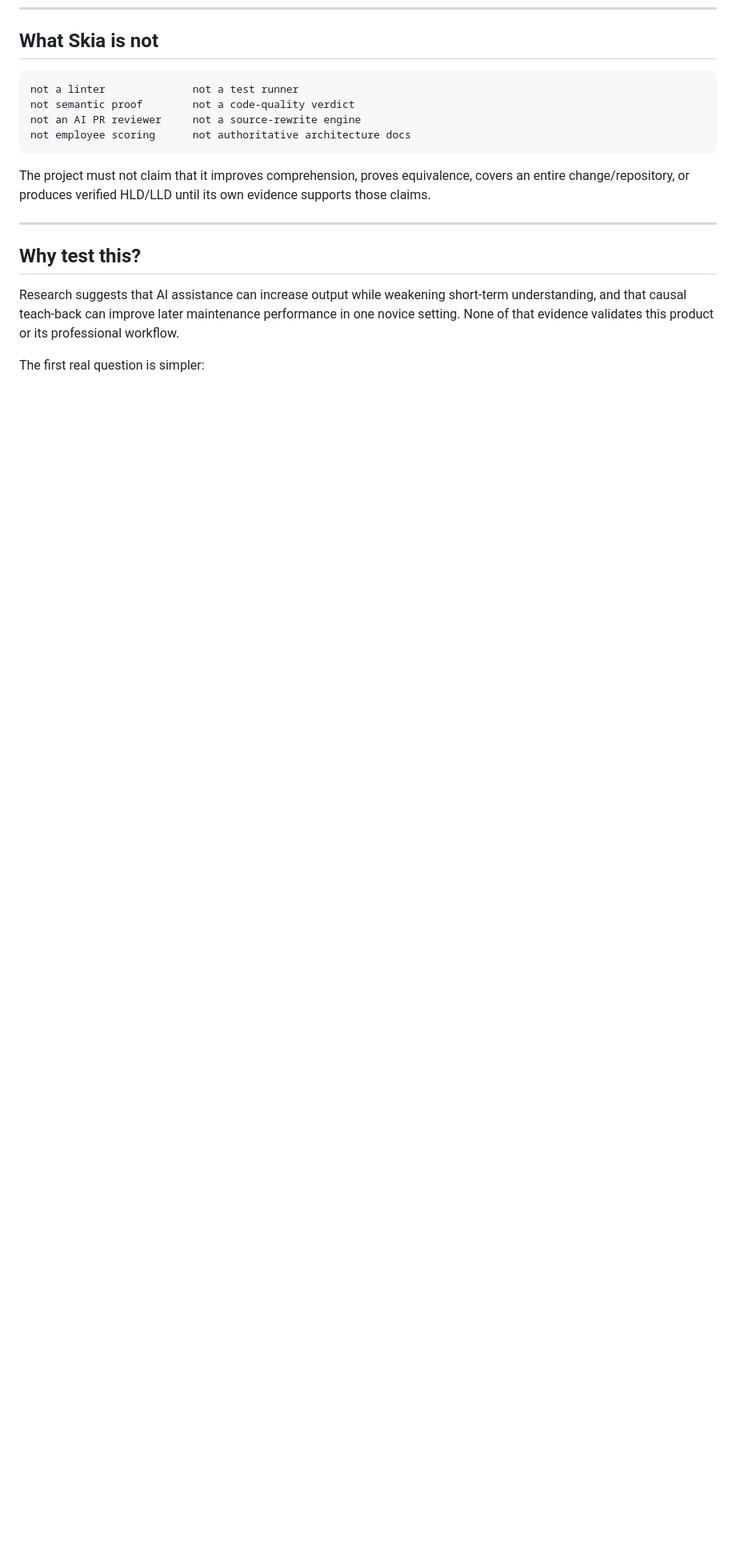
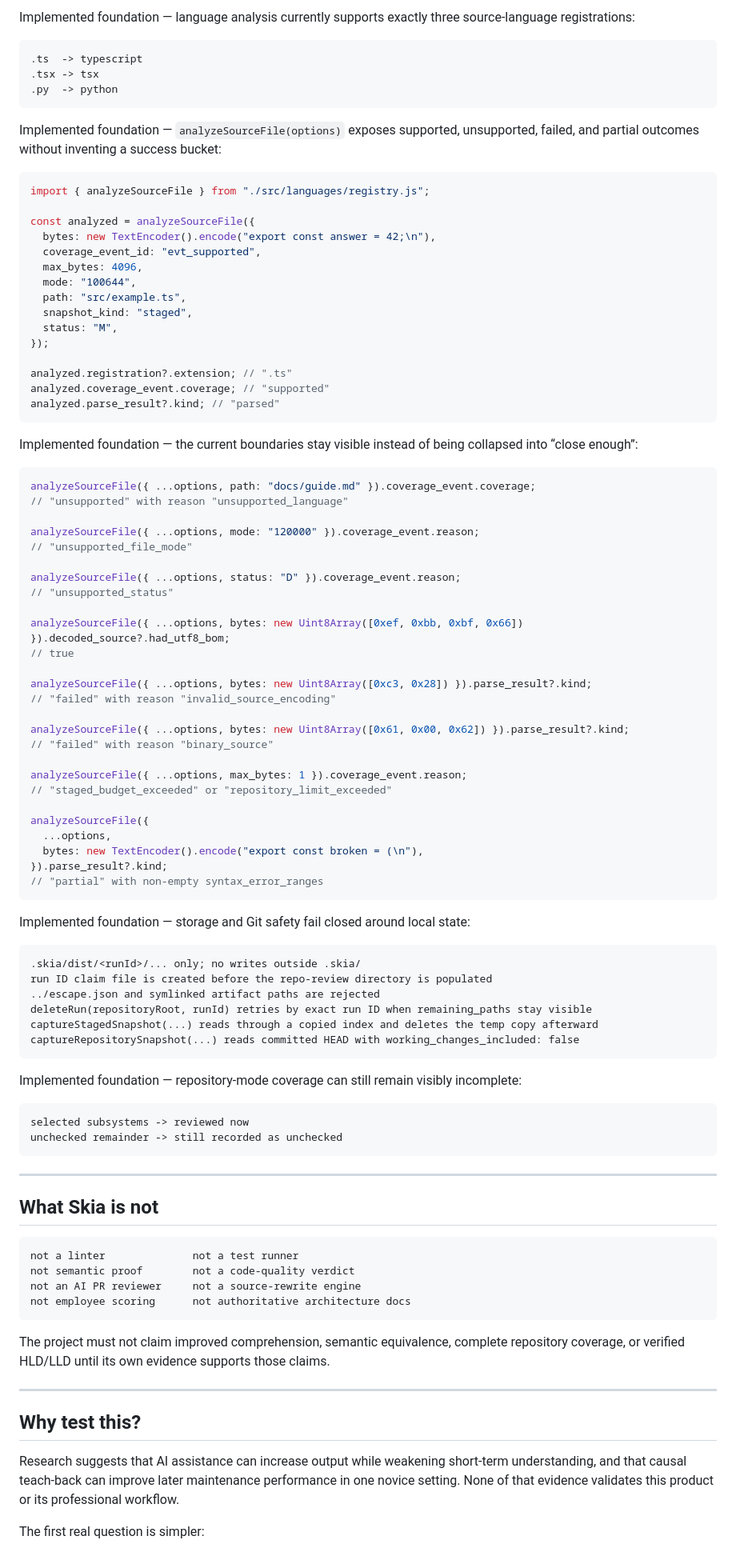
Before and after one commit to Shifat7/skia, a Markdown page: README.md, the part around one of its changes. Shown at 80% size. Drawn GitHub-style; blank space fills up the shorter version.

Commit message:
docs: add README foundation examples

````diff
--- a/README.md
+++ b/README.md
@@ -318,3 +407,86 @@ Git snapshot -> shared identity/schema -> language analysis -> coverage -> local
+Implemented foundation — language analysis currently supports exactly three
+source-language registrations:
+
+```text
+.ts  -> typescript
+.tsx -> tsx
+.py  -> python
+```
+
+Implemented foundation — `analyzeSourceFile(options)` exposes supported,
+unsupported, failed, and partial outcomes without inventing a success bucket:
+
+```ts
+import { analyzeSourceFile } from "./src/languages/registry.js";
+
+const analyzed = analyzeSourceFile({
+  bytes: new TextEncoder().encode("export const answer = 42;\n"),
+  coverage_event_id: "evt_supported",
+  max_bytes: 4096,
+  mode: "100644",
+  path: "src/example.ts",
+  snapshot_kind: "staged",
+  status: "M",
+});
+
+analyzed.registration?.extension; // ".ts"
+analyzed.coverage_event.coverage; // "supported"
+analyzed.parse_result?.kind; // "parsed"
+```
+
+Implemented foundation — the current boundaries stay visible instead of being
+collapsed into “close enough”:
+
+```ts
+analyzeSourceFile({ ...options, path: "docs/guide.md" }).coverage_event.coverage;
+// "unsupported" with reason "unsupported_language"
+
+analyzeSourceFile({ ...options, mode: "120000" }).coverage_event.reason;
+// "unsupported_file_mode"
+
+analyzeSourceFile({ ...options, status: "D" }).coverage_event.reason;
+// "unsupported_status"
+
+analyzeSourceFile({ ...options, bytes: new Uint8Array([0xef, 0xbb, 0xbf, 0x66]) }).decoded_source?.had_utf8_bom;
+// true
+
+analyzeSourceFile({ ...options, bytes: new Uint8Array([0xc3, 0x28]) }).parse_result?.kind;
+// "failed" with reason "invalid_source_encoding"
+
+analyzeSourceFile({ ...options, bytes: new Uint8Array([0x61, 0x00, 0x62]) }).parse_result?.kind;
+// "failed" with reason "binary_source"
+
+analyzeSourceFile({ ...options, max_bytes: 1 }).coverage_event.reason;
+// "staged_budget_exceeded" or "repository_limit_exceeded"
+
+analyzeSourceFile({
+  ...options,
+  bytes: new TextEncoder().encode("export const broken = (\n"),
+}).parse_result?.kind;
+// "partial" with non-empty syntax_error_ranges
+```
+
+Implemented foundation — storage and Git safety fail closed around local state:
+
+```text
+.skia/dist/<runId>/... only; no writes outside .skia/
+run ID claim file is created before the repo-review directory is populated
+../escape.json and symlinked artifact paths are rejected
+deleteRun(repositoryRoot, runId) retries by exact run ID when remaining_paths stay visible
+captureStagedSnapshot(...) reads through a copied index and deletes the temp copy afterward
+captureRepositorySnapshot(...) reads committed HEAD with working_changes_included: false
+```
+
+Implemented foundation — repository-mode coverage can still remain visibly
+incomplete:
+
+```text
+selected subsystems -> reviewed now
+unchecked remainder -> still recorded as unchecked
+```
+
+---
+
 ## What Skia is not
 
 ```text
@@ -324,9 +496,9 @@ not an AI PR reviewer     not a source-rewrite engine
 not employee scoring      not authoritative architecture docs
 ```
 
-The project must not claim that it improves comprehension, proves equivalence,
-covers an entire change/repository, or produces verified HLD/LLD until its own
-evidence supports those claims.
+The project must not claim improved comprehension, semantic equivalence,
+complete repository coverage, or verified HLD/LLD until its own evidence
+supports those claims.
 
 ---
 
````
Also changed, not shown: other parts of README.md (+89 -0 lines).
